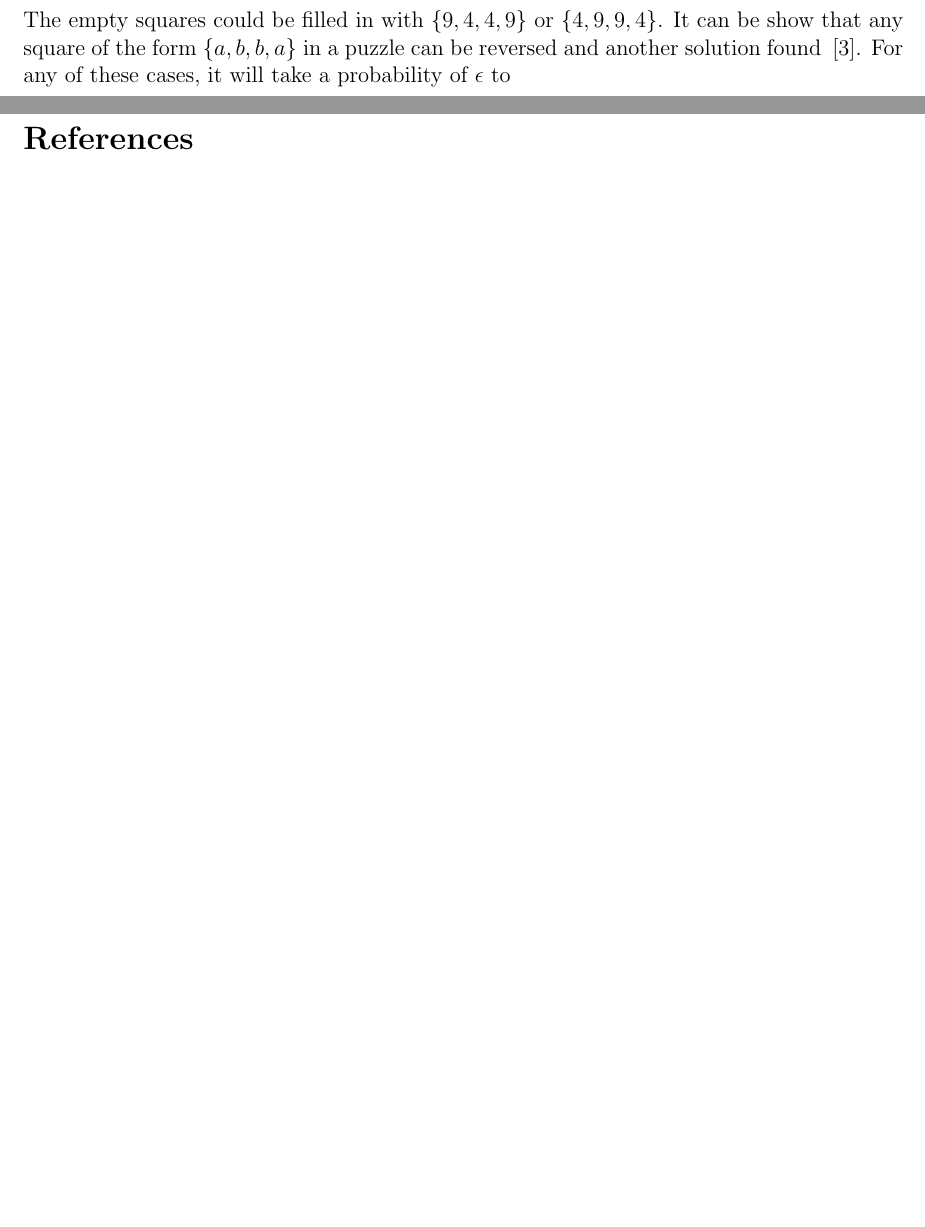
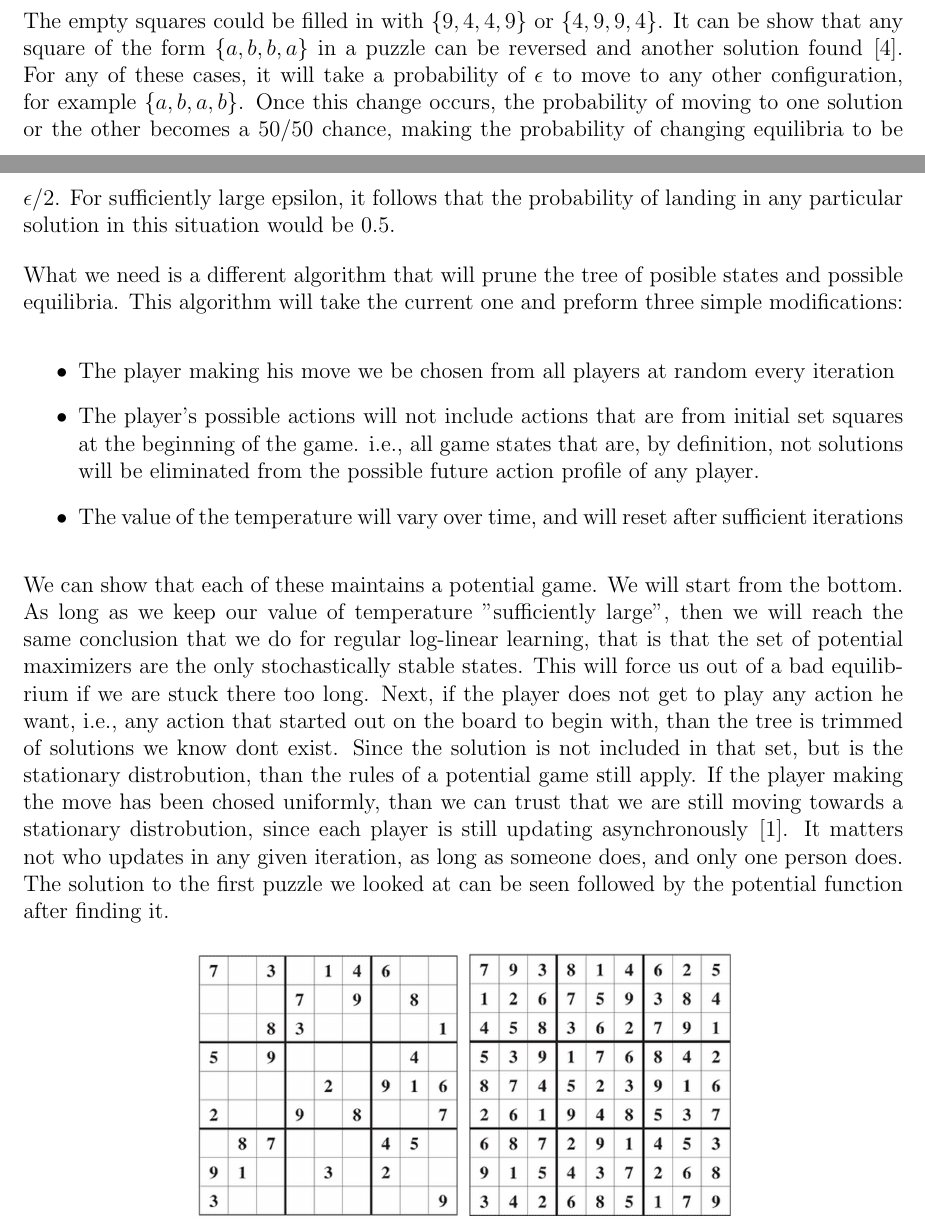
Before and after one commit to coghex/ecen5018, a LaTeX document (project/final/project.tex): two parts of pages 7 and 8 of 8 before the commit and two parts of pages 6 and 7 of 9 after it, joined at a grey line, cut so that both start at the same text, the shorter picture padded with empty space. Compiled offline with pdfLaTeX.

Commit message:
finished project

```diff
--- a/project/final/project.tex
+++ b/project/final/project.tex
@@ -268,5 +268,49 @@ provide more insight into the problem at hand.  take for example~\cite{herzberg0
 
 The empty squares could be filled in with $\{9,4,4,9\}$ or $\{4,9,9,4\}$.  It can be show that any square of
 the form $\{a,b,b,a\}$ in a puzzle can be reversed and another solution found~\cite{herzberg07}.  For
-any of these cases, it will take a probability of $\epsilon$ to
+any of these cases, it will take a probability of $\epsilon$ to move to any other configuration, for example
+$\{a, b, a, b\}$.  Once this change occurs, the probability of moving to one solution or the other becomes
+a 50/50 chance, making the probability of changing equilibria to be $\epsilon/2$.  For sufficiently large
+epsilon, it follows that the probability of landing in any particular solution in this situation would be
+0.5.
 
+What we need is a different algorithm that will prune the tree of posible states and possible equilibria.
+This algorithm will take the current one and preform three simple modifications:
+\begin{itemize}
+  \item{The player making his move we be chosen from all players at random every iteration}
+  \item{The player's possible actions will not include actions that are from initial set squares at
+    the beginning of the game. i.e., all game states that are, by definition, not solutions will be
+    eliminated from the possible future action profile of any player.}
+  \item{The value of the temperature will vary over time, and will reset after sufficient iterations}
+\end{itemize}
+
+We can show that each of these maintains a potential game.  We will start from the bottom.  As long as
+we keep our value of temperature "sufficiently large", then we will reach the same conclusion that we
+do for regular log-linear learning, that is that the set of potential maximizers are the only
+stochastically stable states.  This will force us out of a bad equilibrium if we are stuck there too long.
+Next, if the player does not get to play any action he want, i.e., any action that started out on the
+board to begin with, than the tree is trimmed of solutions we know dont exist.  Since the solution is not
+included in that set, but is the stationary distrobution, than the rules of a potential game still apply.
+If the player making the move has been chosed uniformly, than we can trust that we are still moving towards
+a stationary distrobution, since each player is still updating asynchronously~\cite{ferrer10}.  It matters
+not who updates in any given iteration, as long as someone does, and only one person does.  The solution
+to the first puzzle we looked at can be seen followed by the potential function after finding it.
+
+\begin{figure}[H]
+\begin{center}
+\includegraphics[width=5cm]{f1}
+\includegraphics[width=5cm]{f2}
+\end{center}
+\end{figure}
+
+\begin{figure}[H]
+\begin{center}
+\includegraphics[width=12cm]{f10}
+\end{center}
+\end{figure}
+
+Note that this is a very different graph.  In the previous graphs, we stay at around the same value, but never
+get close to 0, in this graph, we decrease steadily as the temperature drops.  Once we reach a Nash equilibrium,
+our temperature goes back to a chaotic value, and we try again.  This method finds a solution much faster and with
+much higher reliability.  This is because we dont get stuck at a location with high resistance to the solution,
+we instead move to a new state of the game that has a good chance of converging.
```
Also changed, not shown: project/final/f10.png (added), project/final/project.pdf, project/final/project.tex (17 more changed lines), 3 other files.
